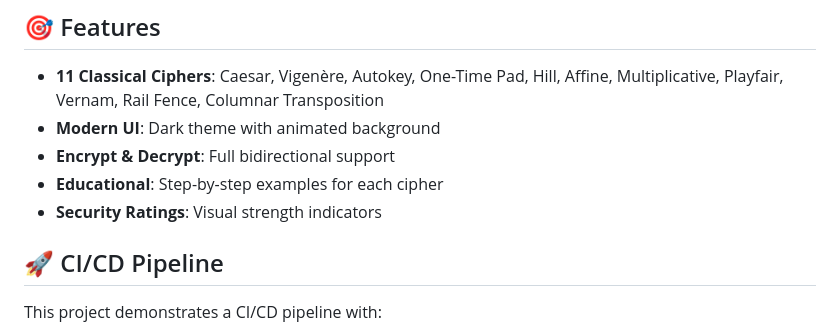
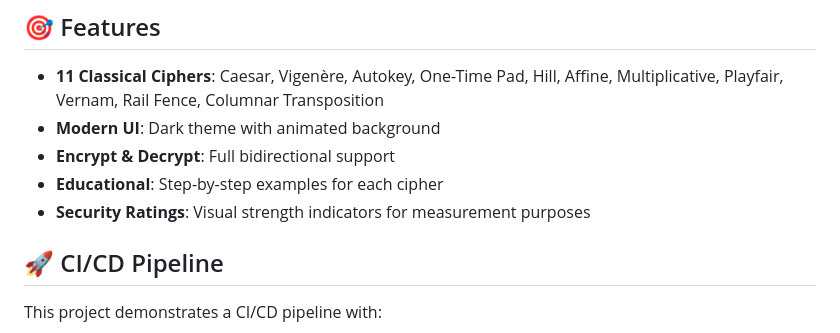
Before and after one commit to idkjustletmein/cicd-crypto, a Markdown page: README.md, the part around the change. Drawn GitHub-style.

Commit message:
Update README to specify measurement purpose for security ratings
Clarified the purpose of security ratings in the README.

```diff
--- a/README.md
+++ b/README.md
@@ -11,7 +11,7 @@ A Django web application for classical cipher encryption, designed as a demo pro
 - **Modern UI**: Dark theme with animated background
 - **Encrypt & Decrypt**: Full bidirectional support
 - **Educational**: Step-by-step examples for each cipher
-- **Security Ratings**: Visual strength indicators
+- **Security Ratings**: Visual strength indicators for measurement purposes
 
 ## 🚀 CI/CD Pipeline
 
```
